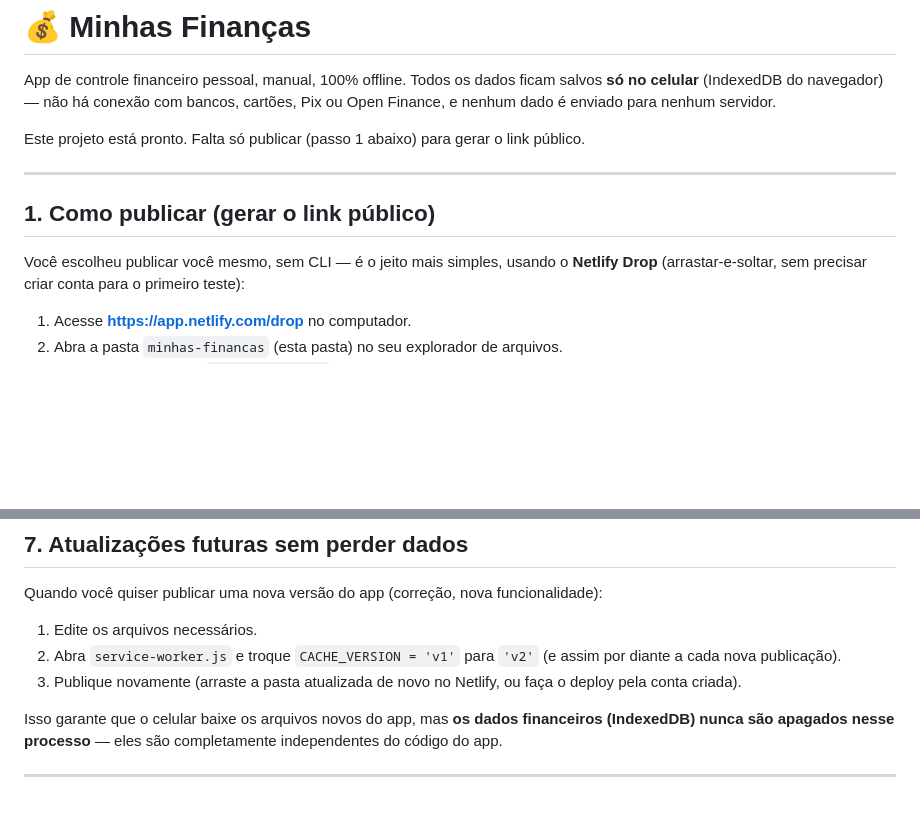
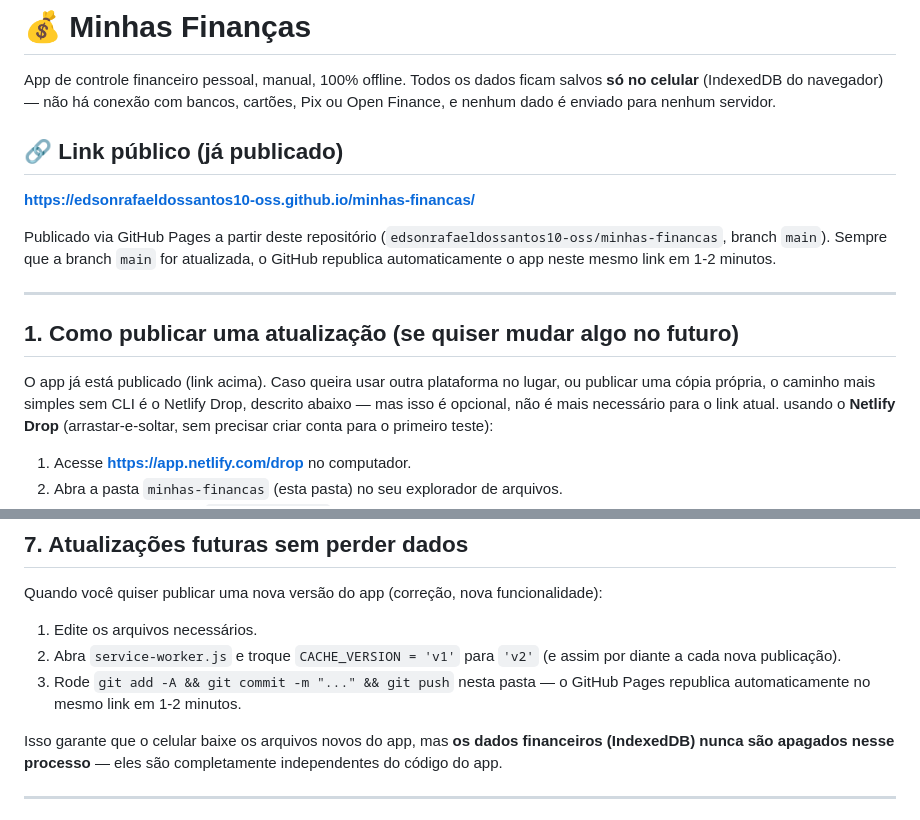
Before and after one commit to edsonrafaeldossantos10-oss/minhas-financas, a Markdown page: README.md, 2 parts joined by grey strips. Drawn GitHub-style; blank space fills up the shorter version.

Commit message:
docs: adicionar link publico e atualizar instrucoes de deploy

```diff
--- a/README.md
+++ b/README.md
@@ -5,14 +5,23 @@ ficam salvos **só no celular** (IndexedDB do navegador) — não há conexão
 com bancos, cartões, Pix ou Open Finance, e nenhum dado é enviado para
 nenhum servidor.
 
-Este projeto está pronto. Falta só publicar (passo 1 abaixo) para gerar o
-link público.
+## 🔗 Link público (já publicado)
+
+**https://edsonrafaeldossantos10-oss.github.io/minhas-financas/**
+
+Publicado via GitHub Pages a partir deste repositório
+(`edsonrafaeldossantos10-oss/minhas-financas`, branch `main`). Sempre que a
+branch `main` for atualizada, o GitHub republica automaticamente o app
+neste mesmo link em 1-2 minutos.
 
 ---
 
-## 1. Como publicar (gerar o link público)
+## 1. Como publicar uma atualização (se quiser mudar algo no futuro)
 
-Você escolheu publicar você mesmo, sem CLI — é o jeito mais simples,
+O app já está publicado (link acima). Caso queira usar outra plataforma no
+lugar, ou publicar uma cópia própria, o caminho mais simples sem CLI é o
+Netlify Drop, descrito abaixo — mas isso é opcional, não é mais necessário
+para o link atual.
 usando o **Netlify Drop** (arrastar-e-soltar, sem precisar criar conta
 para o primeiro teste):
 
@@ -133,8 +142,8 @@ funcionalidade):
 1. Edite os arquivos necessários.
 2. Abra `service-worker.js` e troque `CACHE_VERSION = 'v1'` para
    `'v2'` (e assim por diante a cada nova publicação).
-3. Publique novamente (arraste a pasta atualizada de novo no Netlify, ou
-   faça o deploy pela conta criada).
+3. Rode `git add -A && git commit -m "..." && git push` nesta pasta — o
+   GitHub Pages republica automaticamente no mesmo link em 1-2 minutos.
 
 Isso garante que o celular baixe os arquivos novos do app, mas **os
 dados financeiros (IndexedDB) nunca são apagados nesse processo** — eles
```
